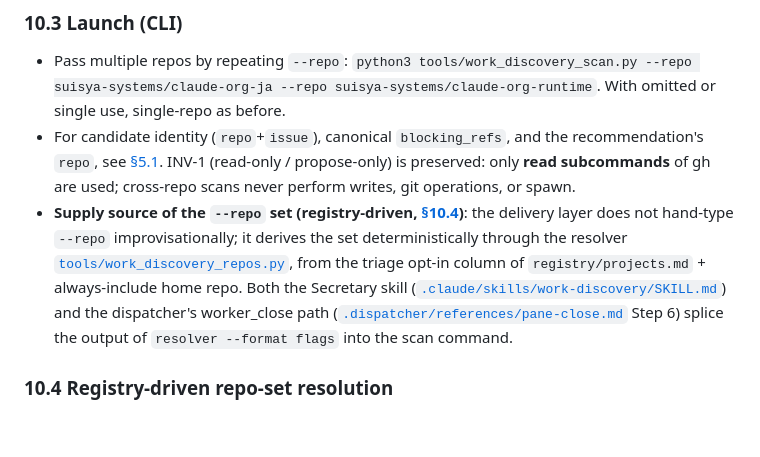
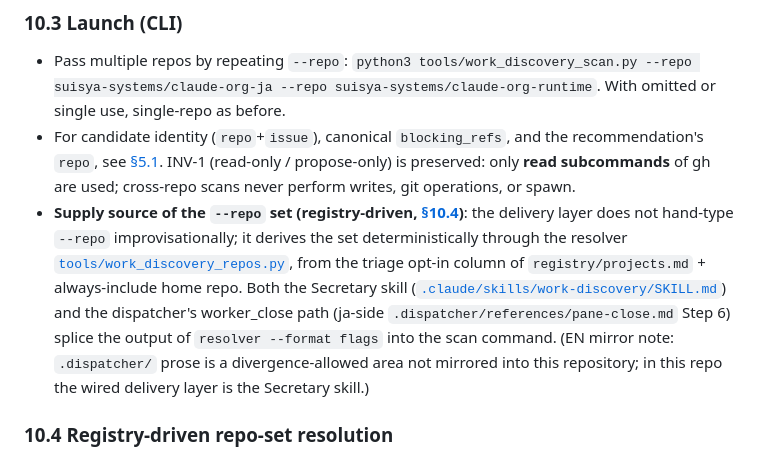
Before and after one commit to suisya-systems/claude-org, a Markdown page: docs/design/work-discovery-triage.md, the part around one of its changes. GitHub-like rendering; blank space fills up the shorter version.

```diff
--- a/docs/design/work-discovery-triage.md
+++ b/docs/design/work-discovery-triage.md
@@ -317,7 +317,7 @@ Scan multiple repositories (ja / runtime / renga / transport-lab etc.) at once a
 
 - Pass multiple repos by repeating `--repo`: `python3 tools/work_discovery_scan.py --repo suisya-systems/claude-org-ja --repo suisya-systems/claude-org-runtime`. With omitted or single use, single-repo as before.
 - For candidate identity (`repo`+`issue`), canonical `blocking_refs`, and the recommendation's `repo`, see [§5.1](#51-machine-readable-json-tool-stdout). INV-1 (read-only / propose-only) is preserved: only **read subcommands** of gh are used; cross-repo scans never perform writes, git operations, or spawn.
-- **Supply source of the `--repo` set (registry-driven, [§10.4](#104-registry-driven-repo-set-resolution))**: the delivery layer does not hand-type `--repo` improvisationally; it derives the set deterministically through the resolver [`tools/work_discovery_repos.py`](../../tools/work_discovery_repos.py), from the triage opt-in column of `registry/projects.md` + always-include home repo. Both the Secretary skill ([`.claude/skills/work-discovery/SKILL.md`](../../.claude/skills/work-discovery/SKILL.md)) and the dispatcher's worker_close path ([`.dispatcher/references/pane-close.md`](../../.dispatcher/references/pane-close.md) Step 6) splice the output of `resolver --format flags` into the scan command.
+- **Supply source of the `--repo` set (registry-driven, [§10.4](#104-registry-driven-repo-set-resolution))**: the delivery layer does not hand-type `--repo` improvisationally; it derives the set deterministically through the resolver [`tools/work_discovery_repos.py`](../../tools/work_discovery_repos.py), from the triage opt-in column of `registry/projects.md` + always-include home repo. Both the Secretary skill ([`.claude/skills/work-discovery/SKILL.md`](../../.claude/skills/work-discovery/SKILL.md)) and the dispatcher's worker_close path (ja-side `.dispatcher/references/pane-close.md` Step 6) splice the output of `resolver --format flags` into the scan command. (EN mirror note: `.dispatcher/` prose is a divergence-allowed area not mirrored into this repository; in this repo the wired delivery layer is the Secretary skill.)
 
 ### 10.4 Registry-driven repo-set resolution
 
```
Also changed, not shown: other parts of docs/design/work-discovery-triage.md (+1 -1 lines), 1 other file.
